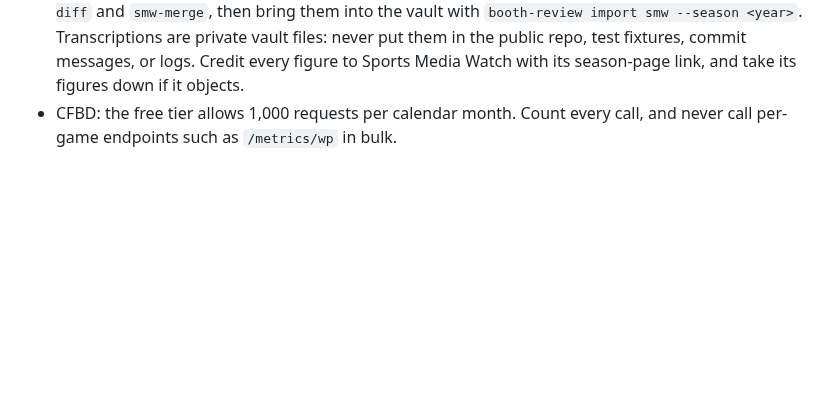
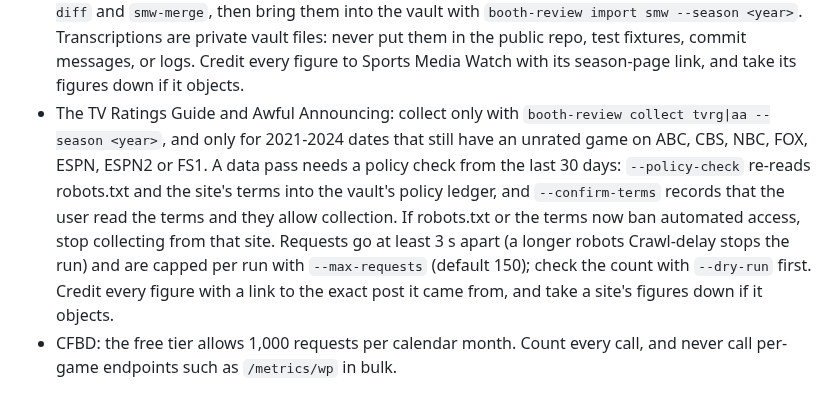
Before and after one commit to benboro/booth-review, a Markdown page: AGENTS.md, the part around one of its changes. Drawn GitHub-style; blank space fills up the shorter version.

Commit message:
Document the gap-only, policy-checked TVRG and AA collection route in AGENTS.md so agents collect them only as approved

```diff
--- a/AGENTS.md
+++ b/AGENTS.md
@@ -86,6 +86,17 @@ model, and build phases; read the relevant section before starting a phase.
   never put them in the public repo, test fixtures, commit messages, or logs. Credit
   every figure to Sports Media Watch with its season-page link, and take its figures
   down if it objects.
+- The TV Ratings Guide and Awful Announcing: collect only with
+  `booth-review collect tvrg|aa --season <year>`, and only for 2021-2024 dates that
+  still have an unrated game on ABC, CBS, NBC, FOX, ESPN, ESPN2 or FS1. A data pass
+  needs a policy check from the last 30 days: `--policy-check` re-reads robots.txt
+  and the site's terms into the vault's policy ledger, and `--confirm-terms` records
+  that the user read the terms and they allow collection. If robots.txt or the terms
+  now ban automated access, stop collecting from that site. Requests go at least 3 s
+  apart (a longer robots Crawl-delay stops the run) and are capped per run with
+  `--max-requests` (default 150); check the count with `--dry-run` first. Credit
+  every figure with a link to the exact post it came from, and take a site's figures
+  down if it objects.
 - CFBD: the free tier allows 1,000 requests per calendar month. Count every call, and
   never call per-game endpoints such as `/metrics/wp` in bulk.
 
```
Also changed, not shown: other parts of AGENTS.md (+4 -4 lines).
